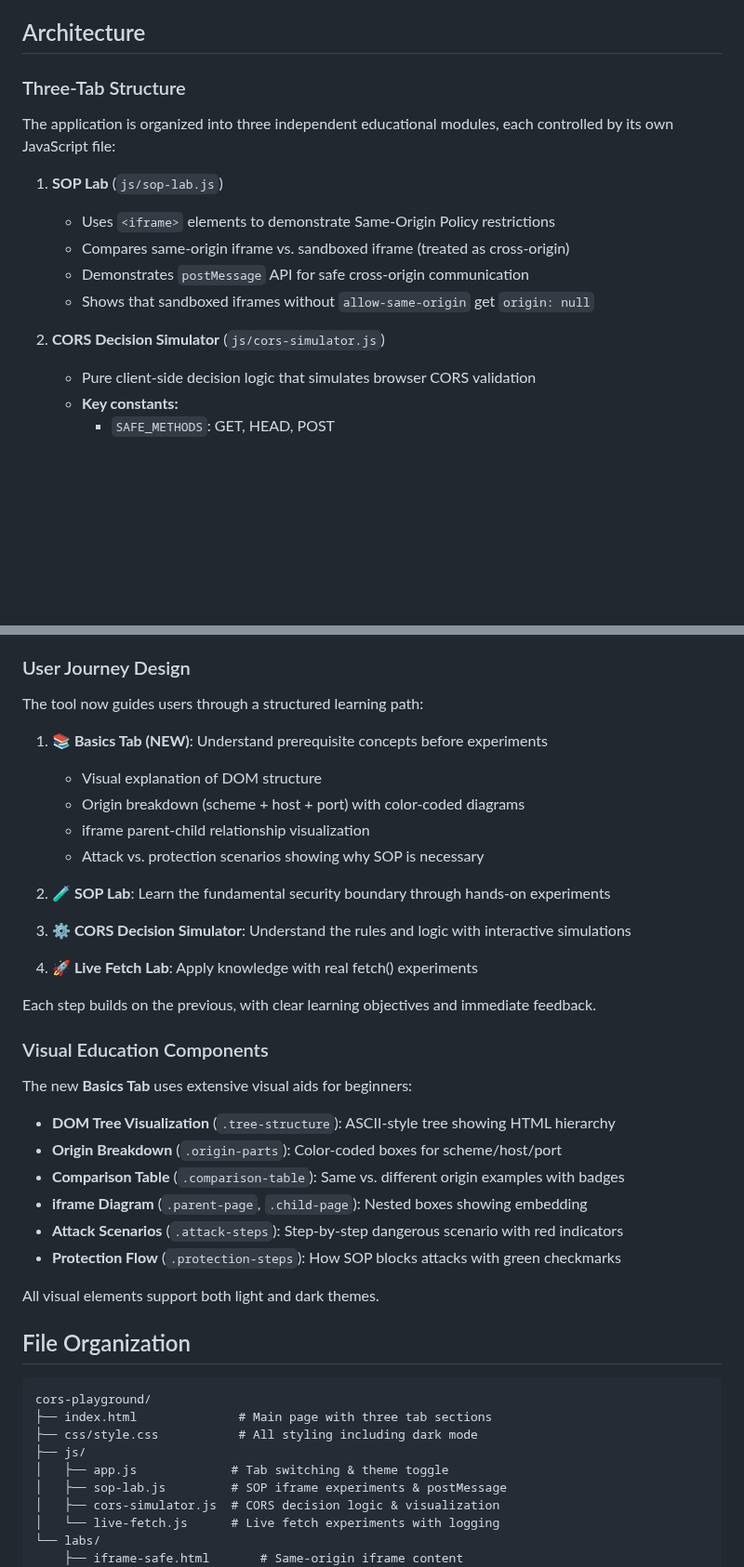
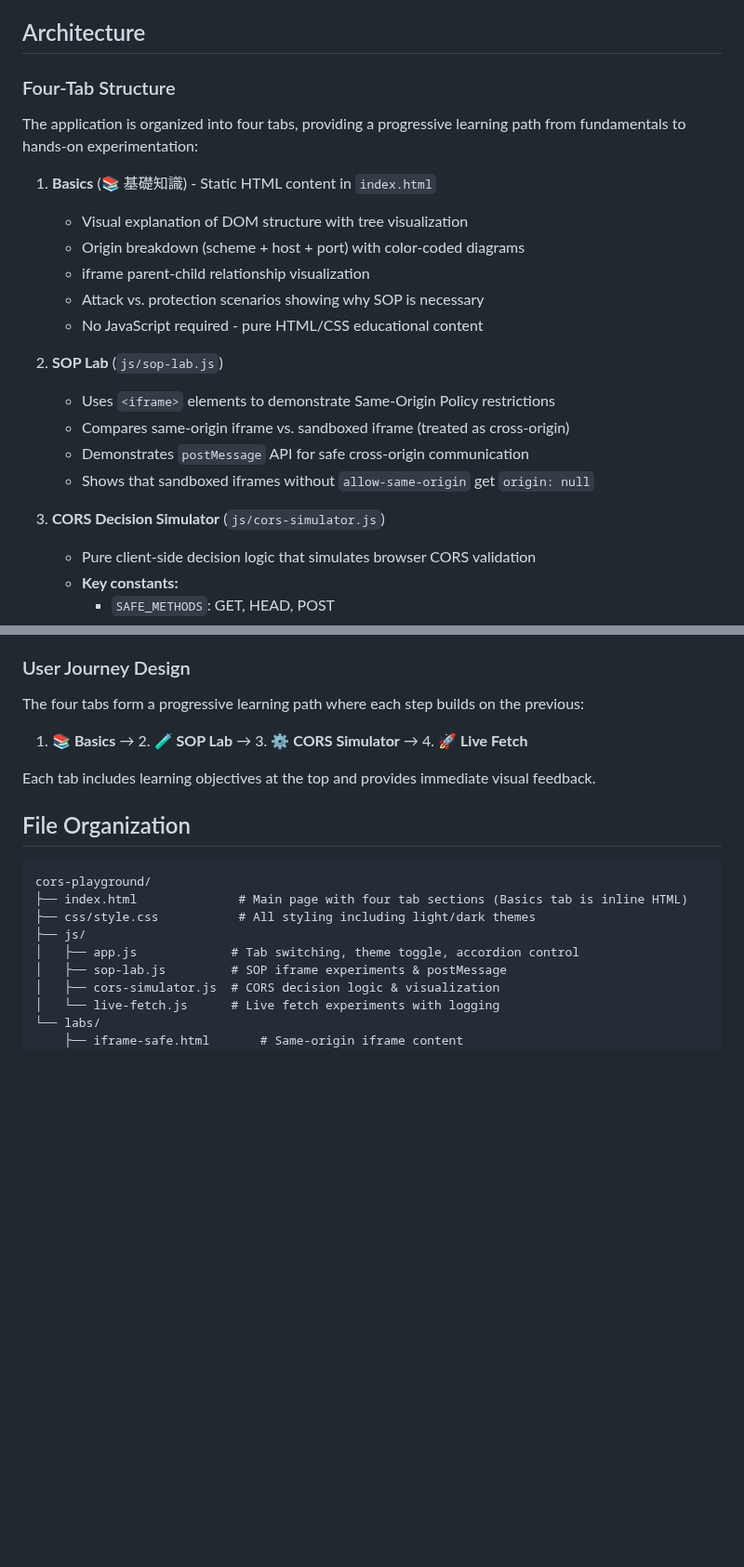
Before and after one commit to ipusiron/cors-playground, a Markdown page: CLAUDE.md, 2 parts joined by grey strips. Shown at 93% size. GitHub-like rendering; blank space fills up the shorter version.

````diff
--- a/CLAUDE.md
+++ b/CLAUDE.md
@@ -35,17 +35,24 @@ After modifying files, refresh the browser. Use browser DevTools (F12) to:
 
 ## Architecture
 
-### Three-Tab Structure
+### Four-Tab Structure
 
-The application is organized into three independent educational modules, each controlled by its own JavaScript file:
+The application is organized into four tabs, providing a progressive learning path from fundamentals to hands-on experimentation:
 
-1. **SOP Lab** (`js/sop-lab.js`)
+1. **Basics** (📚 基礎知識) - Static HTML content in `index.html`
+   - Visual explanation of DOM structure with tree visualization
+   - Origin breakdown (scheme + host + port) with color-coded diagrams
+   - iframe parent-child relationship visualization
+   - Attack vs. protection scenarios showing why SOP is necessary
+   - No JavaScript required - pure HTML/CSS educational content
+
+2. **SOP Lab** (`js/sop-lab.js`)
    - Uses `<iframe>` elements to demonstrate Same-Origin Policy restrictions
    - Compares same-origin iframe vs. sandboxed iframe (treated as cross-origin)
    - Demonstrates `postMessage` API for safe cross-origin communication
    - Shows that sandboxed iframes without `allow-same-origin` get `origin: null`
 
-2. **CORS Decision Simulator** (`js/cors-simulator.js`)
+3. **CORS Decision Simulator** (`js/cors-simulator.js`)
    - Pure client-side decision logic that simulates browser CORS validation
    - **Key constants:**
      - `SAFE_METHODS`: GET, HEAD, POST
@@ -146,43 +154,20 @@ Each tab now includes comprehensive learning aids:
 
 ### User Journey Design
 
-The tool now guides users through a structured learning path:
+The four tabs form a progressive learning path where each step builds on the previous:
 
-1. **📚 Basics Tab (NEW)**: Understand prerequisite concepts before experiments
-   - Visual explanation of DOM structure
-   - Origin breakdown (scheme + host + port) with color-coded diagrams
-   - iframe parent-child relationship visualization
-   - Attack vs. protection scenarios showing why SOP is necessary
+1. **📚 Basics** → 2. **🧪 SOP Lab** → 3. **⚙️ CORS Simulator** → 4. **🚀 Live Fetch**
 
-2. **🧪 SOP Lab**: Learn the fundamental security boundary through hands-on experiments
-
-3. **⚙️ CORS Decision Simulator**: Understand the rules and logic with interactive simulations
-
-4. **🚀 Live Fetch Lab**: Apply knowledge with real fetch() experiments
-
-Each step builds on the previous, with clear learning objectives and immediate feedback.
-
-### Visual Education Components
-
-The new **Basics Tab** uses extensive visual aids for beginners:
-
-- **DOM Tree Visualization** (`.tree-structure`): ASCII-style tree showing HTML hierarchy
-- **Origin Breakdown** (`.origin-parts`): Color-coded boxes for scheme/host/port
-- **Comparison Table** (`.comparison-table`): Same vs. different origin examples with badges
-- **iframe Diagram** (`.parent-page`, `.child-page`): Nested boxes showing embedding
-- **Attack Scenarios** (`.attack-steps`): Step-by-step dangerous scenario with red indicators
-- **Protection Flow** (`.protection-steps`): How SOP blocks attacks with green checkmarks
-
-All visual elements support both light and dark themes.
+Each tab includes learning objectives at the top and provides immediate visual feedback.
 
 ## File Organization
 
 ```
 cors-playground/
-├── index.html              # Main page with three tab sections
-├── css/style.css           # All styling including dark mode
+├── index.html              # Main page with four tab sections (Basics tab is inline HTML)
+├── css/style.css           # All styling including light/dark themes
 ├── js/
-│   ├── app.js             # Tab switching & theme toggle
+│   ├── app.js             # Tab switching, theme toggle, accordion control
 │   ├── sop-lab.js         # SOP iframe experiments & postMessage
 │   ├── cors-simulator.js  # CORS decision logic & visualization
 │   └── live-fetch.js      # Live fetch experiments with logging
````
Also changed, not shown: other parts of CLAUDE.md (+5 -4 lines), README.md (+31 -5 lines).
